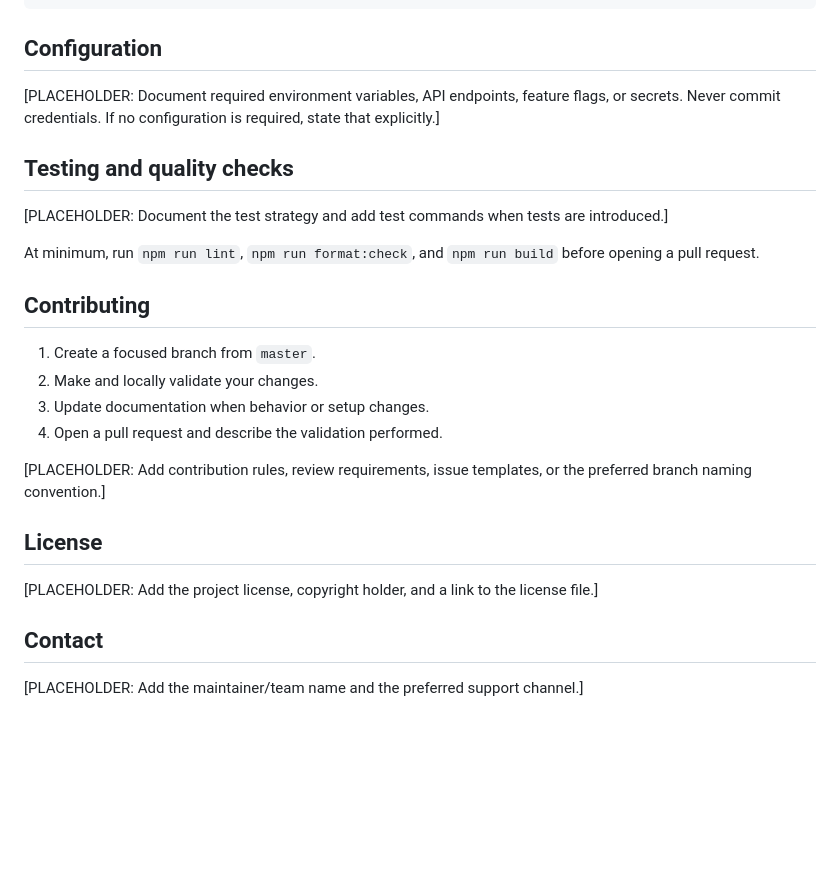
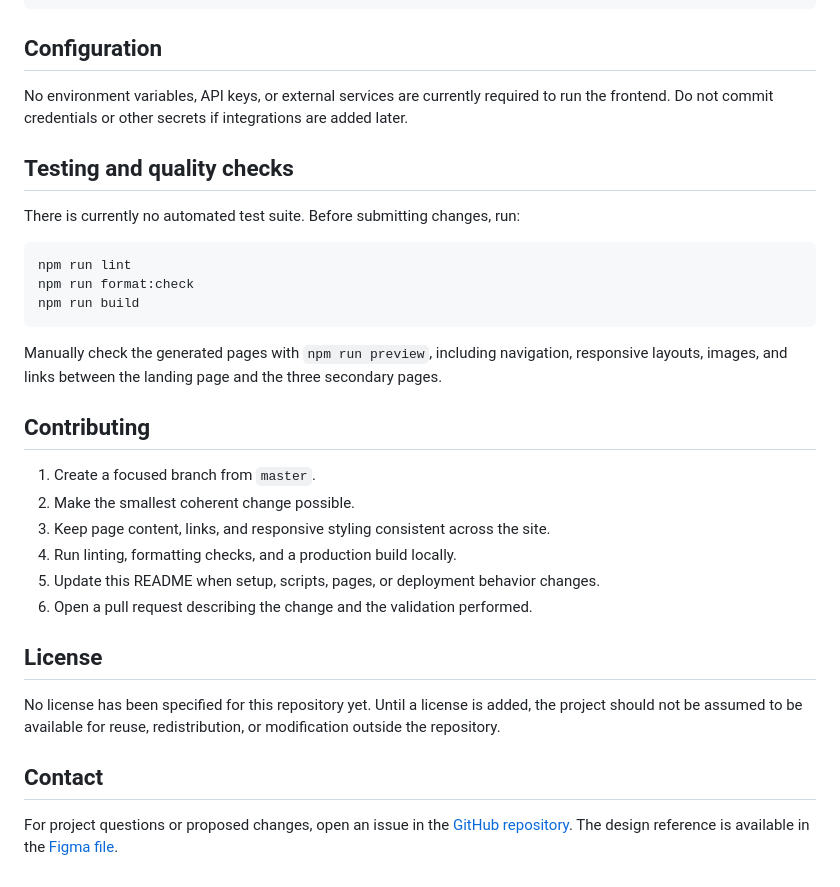
Before and after one commit to Botond-cyber/josda-project, a Markdown page: README.md, the part around one of its changes. Drawn GitHub-style; blank space fills up the shorter version.

````diff
--- a/README.md
+++ b/README.md
@@ -133,33 +157,33 @@ in GitHub Actions, so asset URLs work when the site is hosted at
 
 ## Configuration
 
-[PLACEHOLDER: Document required environment variables, API endpoints, feature
-flags, or secrets. Never commit credentials. If no configuration is required,
-state that explicitly.]
+No environment variables, API keys, or external services are currently required to run the frontend. Do not commit credentials or other secrets if integrations are added later.
 
 ## Testing and quality checks
 
-[PLACEHOLDER: Document the test strategy and add test commands when tests are
-introduced.]
+There is currently no automated test suite. Before submitting changes, run:
 
-At minimum, run `npm run lint`, `npm run format:check`, and `npm run build`
-before opening a pull request.
+```bash
+npm run lint
+npm run format:check
+npm run build
+```
+
+Manually check the generated pages with `npm run preview`, including navigation, responsive layouts, images, and links between the landing page and the three secondary pages.
 
 ## Contributing
 
 1. Create a focused branch from `master`.
-2. Make and locally validate your changes.
-3. Update documentation when behavior or setup changes.
-4. Open a pull request and describe the validation performed.
-
-[PLACEHOLDER: Add contribution rules, review requirements, issue templates, or
-the preferred branch naming convention.]
+2. Make the smallest coherent change possible.
+3. Keep page content, links, and responsive styling consistent across the site.
+4. Run linting, formatting checks, and a production build locally.
+5. Update this README when setup, scripts, pages, or deployment behavior changes.
+6. Open a pull request describing the change and the validation performed.
 
 ## License
 
-[PLACEHOLDER: Add the project license, copyright holder, and a link to the
-license file.]
+No license has been specified for this repository yet. Until a license is added, the project should not be assumed to be available for reuse, redistribution, or modification outside the repository.
 
 ## Contact
 
-[PLACEHOLDER: Add the maintainer/team name and the preferred support channel.]
+For project questions or proposed changes, open an issue in the [GitHub repository](https://github.com/Botond-cyber/josda-project/issues). The design reference is available in the [Figma file](https://www.figma.com/design/kmSVW2Vo7BN8jVE7OOF07y/Untitled?node-id=0-1&t=VCXc2G1MIjpyWA6w-0).
````
Also changed, not shown: other parts of README.md (+73 -49 lines).
